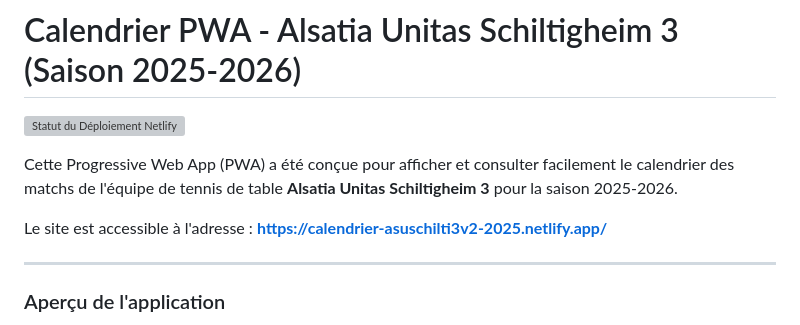
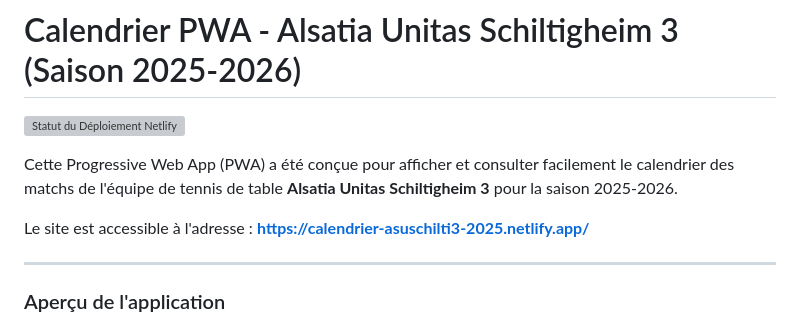
Before and after one commit to Laurent-67370/calendrier-pwa, a Markdown page: README.md, the part around the change. Drawn GitHub-style; grey boxes are pictures that could not be loaded.

```diff
--- a/README.md
+++ b/README.md
@@ -4,7 +4,7 @@
 
 Cette Progressive Web App (PWA) a été conçue pour afficher et consulter facilement le calendrier des matchs de l'équipe de tennis de table **Alsatia Unitas Schiltigheim 3** pour la saison 2025-2026.
 
-Le site est accessible à l'adresse : **[https://calendrier-asuschilti3v2-2025.netlify.app/](https://calendrier-asuschilti3v2-2025.netlify.app/)**
+Le site est accessible à l'adresse : **[https://calendrier-asuschilti3-2025.netlify.app/](https://calendrier-asuschilti3-2025.netlify.app/)**
 
 ---
 
```
